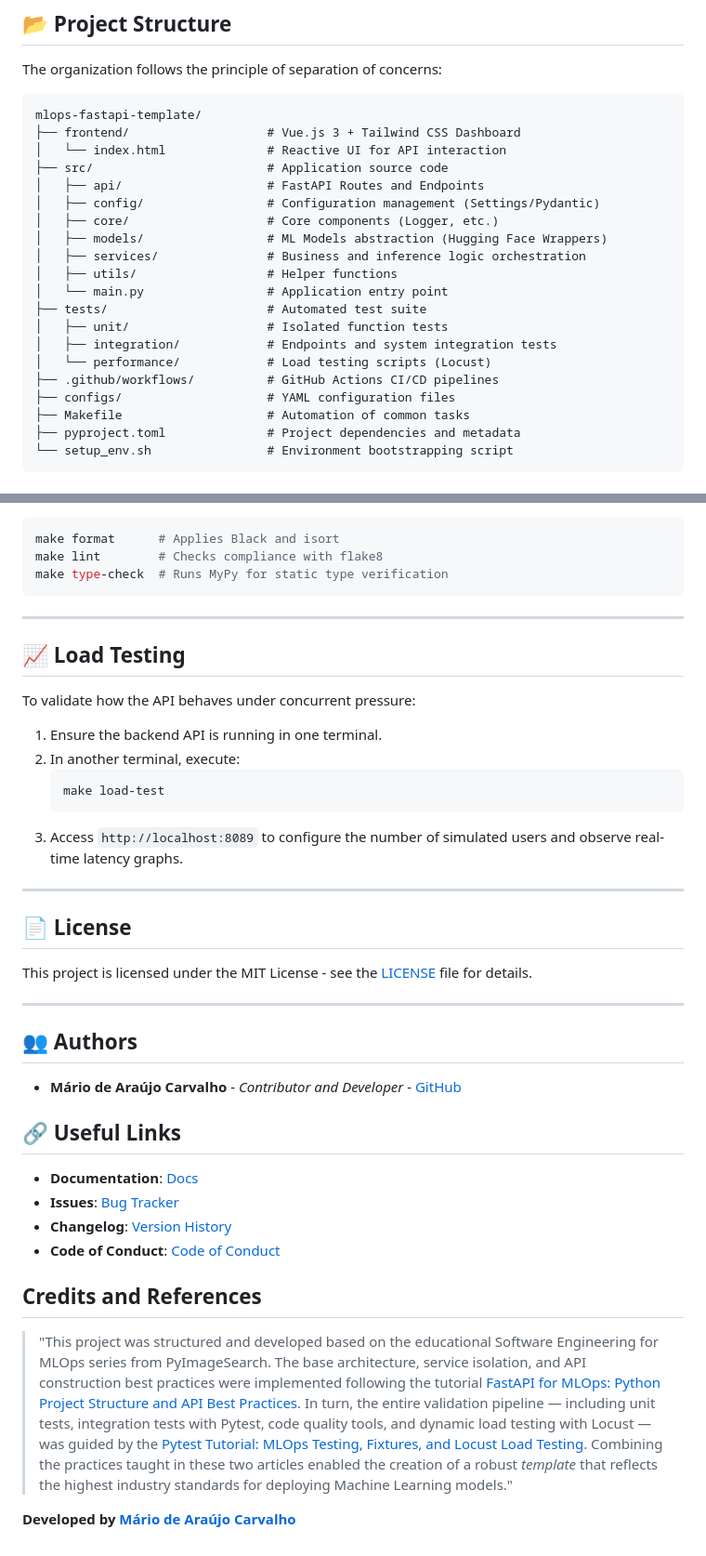
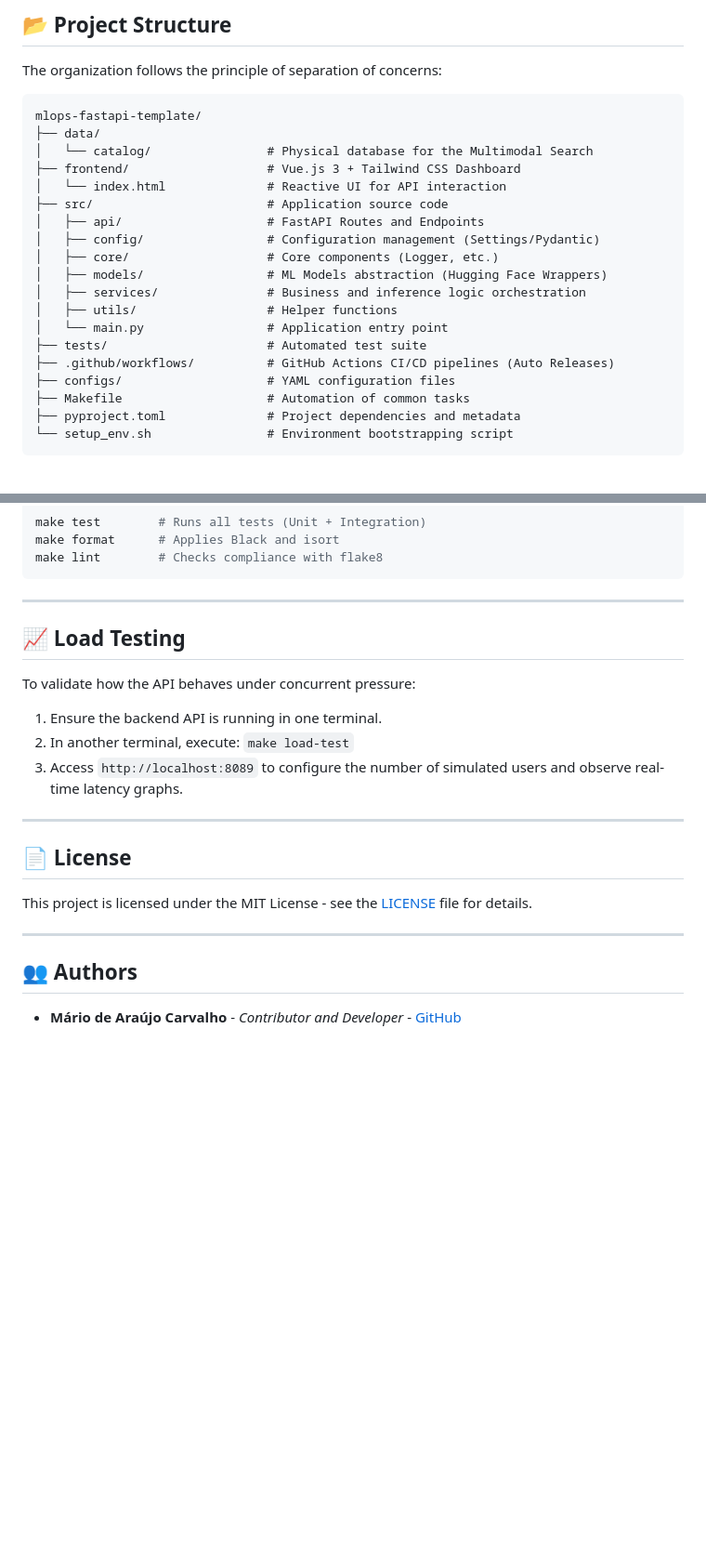
Before and after one commit to MarioCarvalhoBr/mlops-fastapi-template, a Markdown page: README.md, 2 parts joined by grey strips. Shown at 93% size. Drawn GitHub-style; blank space fills up the shorter version.

````diff
--- a/README.md
+++ b/README.md
@@ -66,6 +80,8 @@ The organization follows the principle of separation of concerns:
 
 ```text
 mlops-fastapi-template/
+├── data/
+│   └── catalog/                # Physical database for the Multimodal Search
 ├── frontend/                   # Vue.js 3 + Tailwind CSS Dashboard
 │   └── index.html              # Reactive UI for API interaction
 ├── src/                        # Application source code
@@ -77,10 +93,7 @@ mlops-fastapi-template/
 │   ├── utils/                  # Helper functions
 │   └── main.py                 # Application entry point
 ├── tests/                      # Automated test suite
-│   ├── unit/                   # Isolated function tests
-│   ├── integration/            # Endpoints and system integration tests
-│   └── performance/            # Load testing scripts (Locust)
-├── .github/workflows/          # GitHub Actions CI/CD pipelines
+├── .github/workflows/          # GitHub Actions CI/CD pipelines (Auto Releases)
 ├── configs/                    # YAML configuration files
 ├── Makefile                    # Automation of common tasks
 ├── pyproject.toml              # Project dependencies and metadata
@@ -152,6 +196,5 @@ make test-unit   # Runs only unit tests
 make format      # Applies Black and isort
 make lint        # Checks compliance with flake8
-make type-check  # Runs MyPy for static type verification
 ```
 
 ---
@@ -161,32 +204,15 @@ make type-check  # Runs MyPy for static type verification
 To validate how the API behaves under concurrent pressure:
 
 1. Ensure the backend API is running in one terminal.
-2. In another terminal, execute:
-    ```bash
-    make load-test
-    ```
+2. In another terminal, execute: `make load-test`
 3. Access `http://localhost:8089` to configure the number of simulated users and observe real-time latency graphs.
 
 ---
 
 ## 📄 License
-
 This project is licensed under the MIT License - see the [LICENSE](LICENSE) file for details.
 
 ---
 
 ## 👥 Authors
 - **Mário de Araújo Carvalho** - *Contributor and Developer* - [GitHub](https://github.com/MarioCarvalhoBr)
-
-## 🔗 Useful Links
-
-- **Documentation**: [Docs](https://github.com/AdaptaBrasil/mlops-fastapi-template/tree/main/docs)
-- **Issues**: [Bug Tracker](https://github.com/AdaptaBrasil/mlops-fastapi-template/issues)
-- **Changelog**: [Version History](https://github.com/AdaptaBrasil/mlops-fastapi-template/blob/main/CHANGELOG.md)
-- **Code of Conduct**: [Code of Conduct](https://github.com/AdaptaBrasil/mlops-fastapi-template/blob/main/CODE_OF_CONDUCT.md)
-
-## Credits and References
-
-> "This project was structured and developed based on the educational Software Engineering for MLOps series from PyImageSearch. The base architecture, service isolation, and API construction best practices were implemented following the tutorial [FastAPI for MLOps: Python Project Structure and API Best Practices](https://pyimagesearch.com/2026/04/13/fastapi-for-mlops-python-project-structure-and-api-best-practices/). In turn, the entire validation pipeline — including unit tests, integration tests with Pytest, code quality tools, and dynamic load testing with Locust — was guided by the [Pytest Tutorial: MLOps Testing, Fixtures, and Locust Load Testing](https://pyimagesearch.com/2026/04/20/pytest-tutorial-mlops-testing-fixtures-and-locust-load-testing/). Combining the practices taught in these two articles enabled the creation of a robust *template* that reflects the highest industry standards for deploying Machine Learning models."
-
-**Developed by [Mário de Araújo Carvalho](https://github.com/MarioCarvalhoBr)**
````
Also changed, not shown: other parts of README.md (+65 -20 lines).
